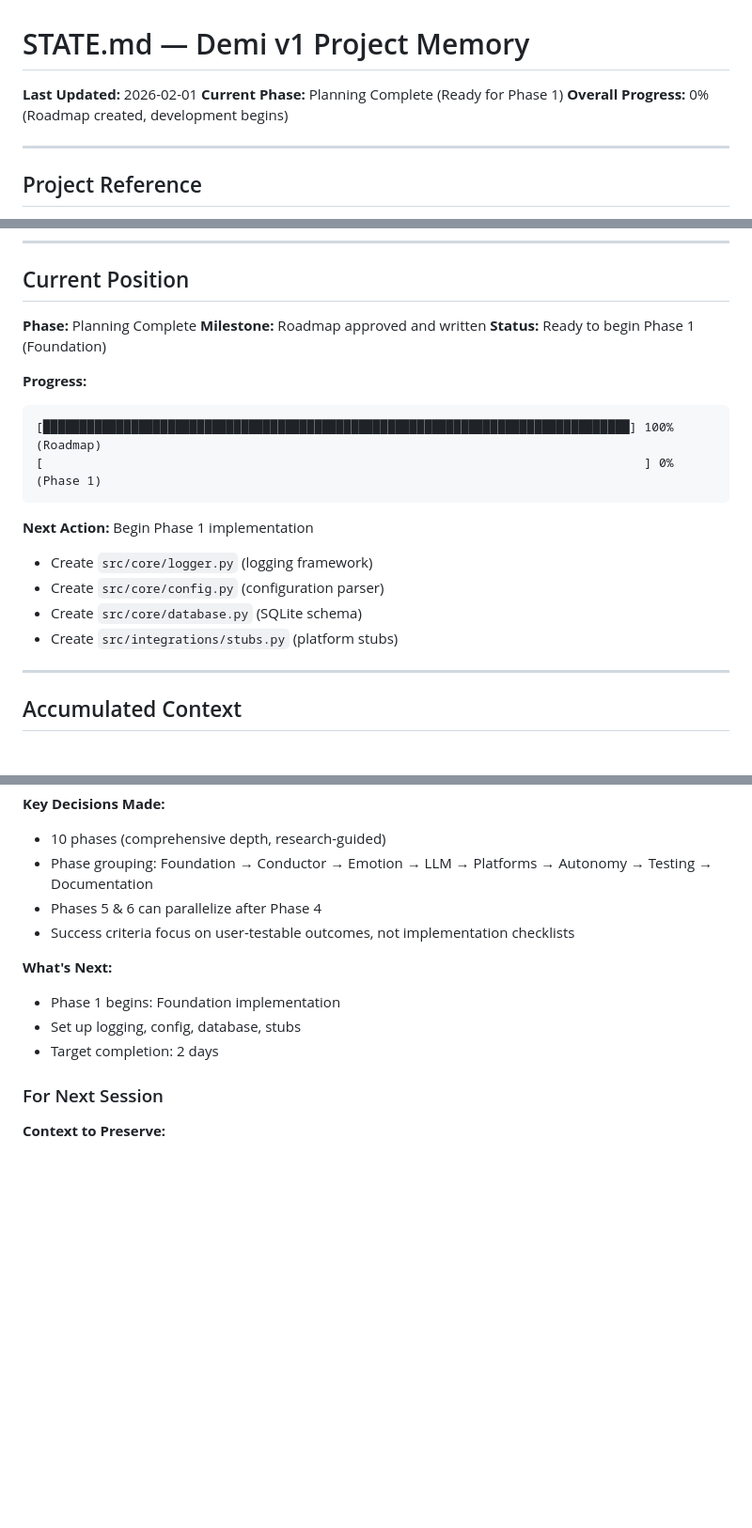
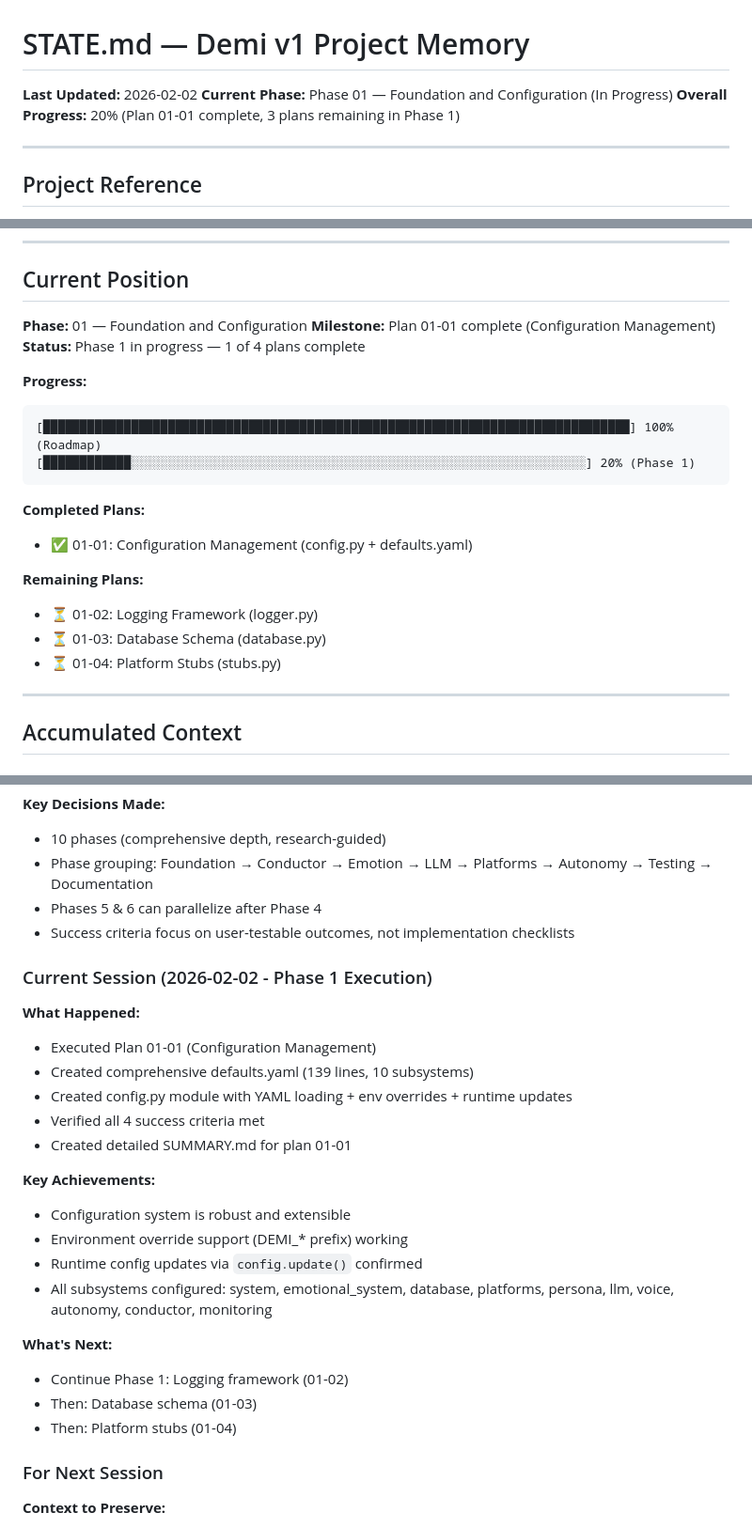
Before and after one commit to MystiaTech/Demi, a Markdown page: .planning/STATE.md, 3 parts joined by grey strips. Shown at 94% size. GitHub-like rendering; blank space fills up the shorter version.

Commit message:
docs(01-01): complete configuration management plan
Tasks completed: 2/2
- Task 1: Create default configuration file (defaults.yaml)
- Task 2: Implement configuration management module (config.py)

All success criteria met:
✓ Configuration module loads successfully
✓ Environment variables override default settings
✓ Runtime configuration updates possible
✓ Default configuration covers all subsystems

SUMMARY: .planning/phases/01-foundation-and-configuration/01-01-SUMMARY.md

````diff
--- a/.planning/STATE.md
+++ b/.planning/STATE.md
@@ -1,8 +1,8 @@
 # STATE.md — Demi v1 Project Memory
 
-**Last Updated:** 2026-02-01
-**Current Phase:** Planning Complete (Ready for Phase 1)
-**Overall Progress:** 0% (Roadmap created, development begins)
+**Last Updated:** 2026-02-02
+**Current Phase:** Phase 01 — Foundation and Configuration (In Progress)
+**Overall Progress:** 20% (Plan 01-01 complete, 3 plans remaining in Phase 1)
 
 ---
 
@@ -25,21 +25,23 @@
 
 ## Current Position
 
-**Phase:** Planning Complete
-**Milestone:** Roadmap approved and written
-**Status:** Ready to begin Phase 1 (Foundation)
+**Phase:** 01 — Foundation and Configuration
+**Milestone:** Plan 01-01 complete (Configuration Management)
+**Status:** Phase 1 in progress — 1 of 4 plans complete
 
 **Progress:**
 ```
 [████████████████████████████████████████████████████████████████████████████████] 100% (Roadmap)
-[                                                                                  ] 0% (Phase 1)
+[████████████░░░░░░░░░░░░░░░░░░░░░░░░░░░░░░░░░░░░░░░░░░░░░░░░░░░░░░░░░░░░░░] 20% (Phase 1)
 ```
 
-**Next Action:** Begin Phase 1 implementation
-- Create `src/core/logger.py` (logging framework)
-- Create `src/core/config.py` (configuration parser)
-- Create `src/core/database.py` (SQLite schema)
-- Create `src/integrations/stubs.py` (platform stubs)
+**Completed Plans:**
+- ✅ 01-01: Configuration Management (config.py + defaults.yaml)
+
+**Remaining Plans:**
+- ⏳ 01-02: Logging Framework (logger.py)
+- ⏳ 01-03: Database Schema (database.py)
+- ⏳ 01-04: Platform Stubs (stubs.py)
 
 ---
 
@@ -240,10 +242,25 @@
 - Phases 5 & 6 can parallelize after Phase 4
 - Success criteria focus on user-testable outcomes, not implementation checklists
 
+### Current Session (2026-02-02 - Phase 1 Execution)
+
+**What Happened:**
+- Executed Plan 01-01 (Configuration Management)
+- Created comprehensive defaults.yaml (139 lines, 10 subsystems)
+- Created config.py module with YAML loading + env overrides + runtime updates
+- Verified all 4 success criteria met
+- Created detailed SUMMARY.md for plan 01-01
+
+**Key Achievements:**
+- Configuration system is robust and extensible
+- Environment override support (DEMI_* prefix) working
+- Runtime config updates via `config.update()` confirmed
+- All subsystems configured: system, emotional_system, database, platforms, persona, llm, voice, autonomy, conductor, monitoring
+
 **What's Next:**
-- Phase 1 begins: Foundation implementation
-- Set up logging, config, database, stubs
-- Target completion: 2 days
+- Continue Phase 1: Logging framework (01-02)
+- Then: Database schema (01-03)
+- Then: Platform stubs (01-04)
 
 ### For Next Session
 
````
Also changed, not shown: 1 other file.
